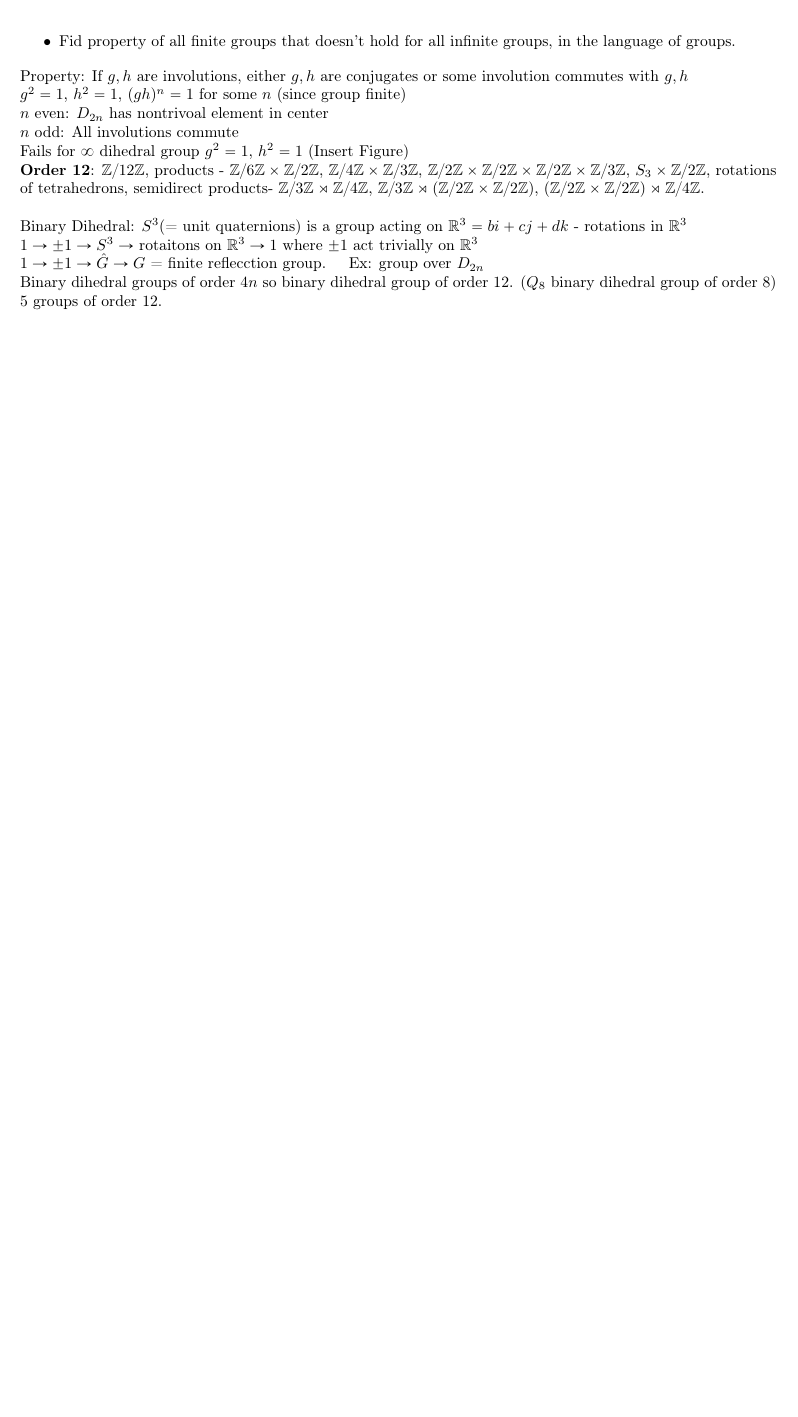
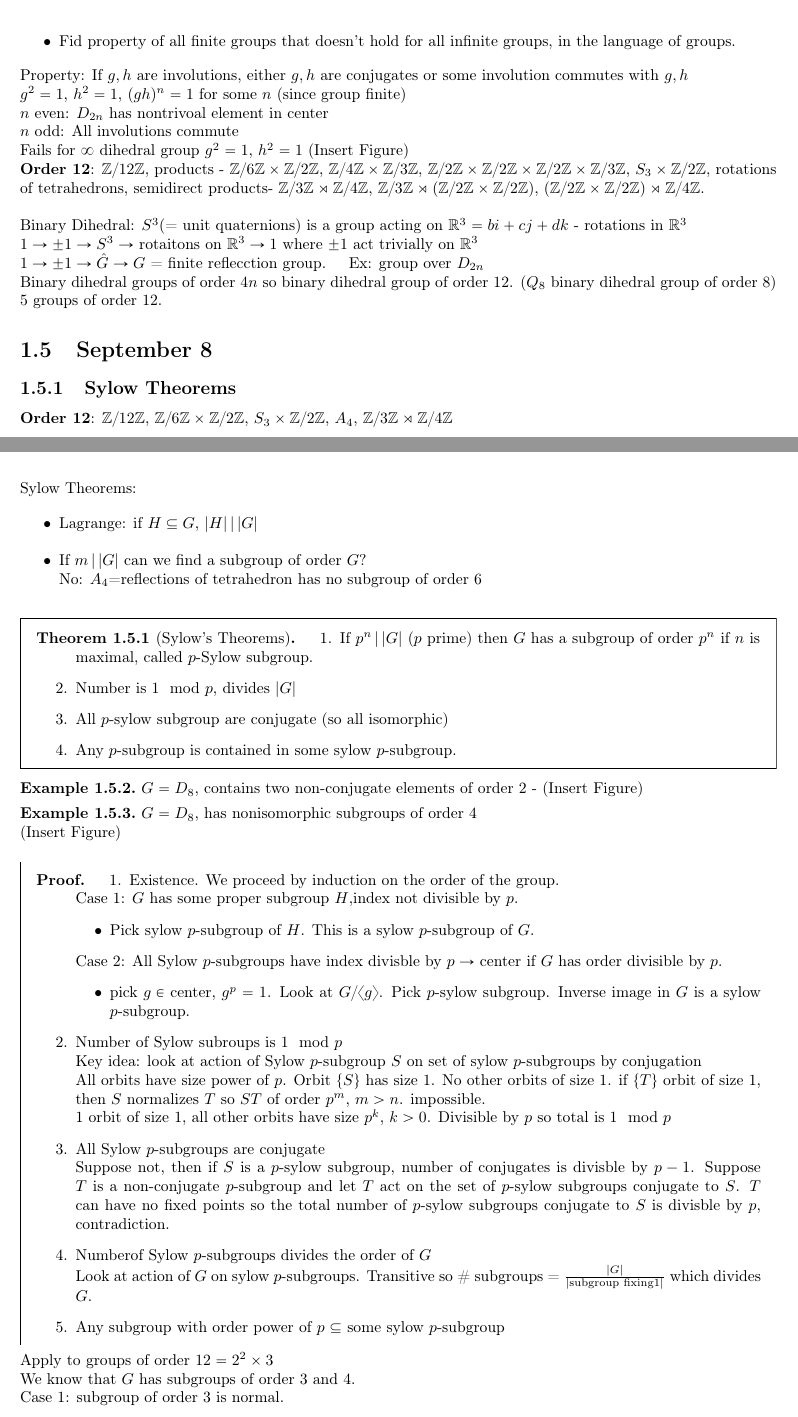
Before and after one commit to jdamaj/Math-Notes, a LaTeX book (MATH 250A Notes/250A Notes.tex, which reads MATH 250A Notes/Sep/Sep8.tex): part of page 14 of 14 before the commit and two parts of pages 14 and 15 of 17 after it, the two joined at a grey line, cut so that both start at the same text, the shorter picture padded with empty space. Compiled offline with pdfLaTeX.

Commit message:
Lecture 5

```diff
--- a/MATH 250A Notes/250A Notes.tex
+++ b/MATH 250A Notes/250A Notes.tex
@@ -32,7 +32,7 @@
     \input{Aug/Aug\n}
 }
 
-\foreach \n in {1, 6}
+\foreach \n in {1, 6, 8}
 {
     \section{September \n}
     \input{Sep/Sep\n}
--- /dev/null
+++ b/MATH 250A Notes/Sep/Sep8.tex
@@ -0,0 +1,60 @@
+
+\subsection{Sylow Theorems}
+
+\textbf{Order 12}: $\bZ/12\bZ$, $\bZ/6\bZ \times \bZ/2\bZ$, $S_3 \times \bZ/2\bZ$, $A_4$, $\bZ/3\bZ \rtimes \bZ/4\bZ$
+
+\noindent
+Sylow Theorems:
+\begin{itemize}
+    \item Lagrange: if $H \subseteq G$, $|H| \, | \, |G|$
+    \item If $m \, | \, |G|$ can we find a subgroup of order $G$? \\
+    No: $A_4$=reflections of tetrahedron has no subgroup of order 6
+\end{itemize}
+
+\begin{theorem}[Sylow's Theorems]
+    \begin{enumerate}
+        \item If $p^n \, | \, |G|$ ($p$ prime) then $G$ has a subgroup of order $p^n$ if $n$ is maximal, called $p$-Sylow subgroup.
+        \item Number is $1 \mod p$, divides $|G|$
+        \item All $p$-sylow subgroup are conjugate (so all isomorphic)
+        \item Any $p$-subgroup is contained in some sylow $p$-subgroup.
+    \end{enumerate}
+\end{theorem}
+
+\begin{example}
+    $G=D_8$, contains two non-conjugate elements of order 2 - (Insert Figure)
+\end{example}
+
+\begin{example}
+    $G=D_8$, has nonisomorphic subgroups of order 4 \\
+    (Insert Figure)
+\end{example}
+
+\begin{pf}
+    \begin{enumerate}
+        \item Existence. We proceed by induction on the order of the group. \\
+        Case 1: $G$ has some proper subgroup $H$,index not divisible by $p$.
+        \begin{itemize}
+            \item Pick sylow $p$-subgroup of $H$. This is a sylow $p$-subgroup of $G$.
+        \end{itemize}
+        Case 2: All Sylow $p$-subgroups have index divisble by $p \to $ center if $G$ has order divisible by $p$.
+        \begin{itemize}
+            \item pick $g \in $ center, $g^p=1$. Look at $G / \langle g \rangle $. Pick $p$-sylow subgroup. Inverse image in $G$ is a sylow $p$-subgroup.
+        \end{itemize}
+        \item Number of Sylow subroups is $1 \mod p$ \\
+        Key idea: look at action of Sylow $p$-subgroup $S$ on set of sylow $p$-subgroups by conjugation \\
+        All orbits have size power of $p$. Orbit $\{S\}$ has size 1. No other orbits of size 1. if $\{T\}$ orbit of size 1, then $S$ normalizes $T$ so $ST$ of order $p^m$, $m > n$. impossible. \\
+        1 orbit of size 1, all other orbits have size $p^k$, $k > 0$. Divisible by $p$ so total is $1 \mod p$
+        \item All Sylow $p$-subgroups are conjugate \\
+        Suppose not, then if $S$ is a $p$-sylow subgroup, number of conjugates is divisble by $p-1$. Suppose $T$ is a non-conjugate $p$-subgroup and let $T$ act on the set of $p$-sylow subgroups conjugate to $S$. $T$ can have no fixed points so the total number of $p$-sylow subgroups conjugate to $S$ is divisble by $p$, contradiction.
+        \item Numberof Sylow $p$-subgroups divides the order of $G$ \\
+        Look at action of $G$ on sylow $p$-subgroups. Transitive so \# subgroups = $\frac{|G|}{|\text{subgroup fixing} 1|}$ which divides $G$.
+        \item Any subgroup with order power of $p$ $\subseteq$ some sylow $p$-subgroup
+    \end{enumerate}
+\end{pf}
+
+\noindent
+Apply to groups of order $12 = 2^2 \times 3$ \\
+We know that $G$ has subgroups of order 3 and 4. \\
+Case 1: subgroup of order 3 is normal.
+\begin{itemize}
+    \item Give $G$ semiproduct $(\bZ/3\bZ) \rtimes (\text{order 4 group})$ \\
```
Also changed, not shown: MATH 250A Notes/250A Notes.pdf, MATH 250A Notes/Sep/Sep8.tex (72 more changed lines), 1 other file.
